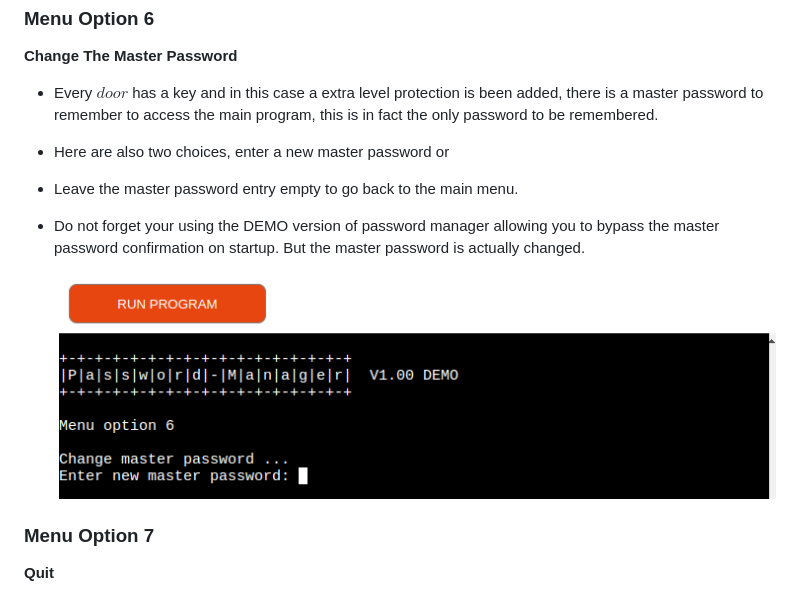
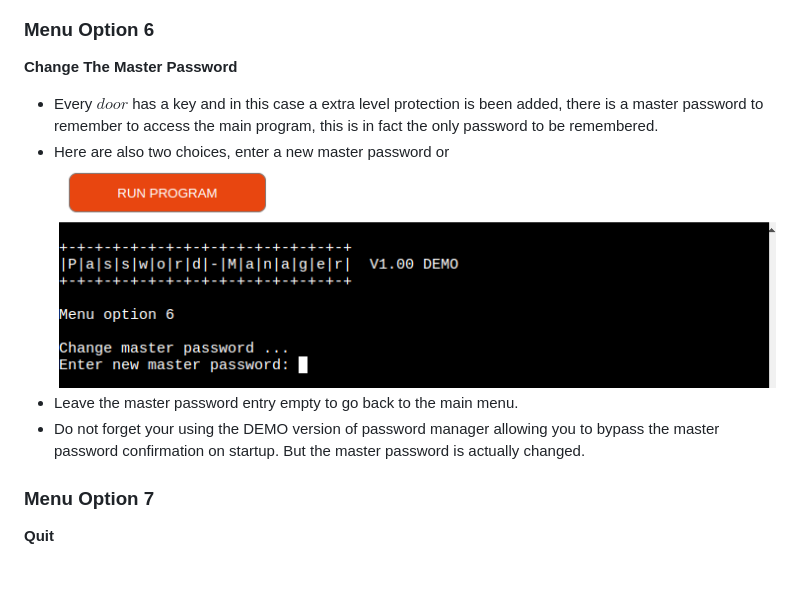
Before and after one commit to Harmonica-Men/Password-Manager, a Markdown page: README.md, the part around the change. GitHub-like rendering; blank space fills up the shorter version.

Commit message:
problem scr12? not resolved

```diff
--- a/README.md
+++ b/README.md
@@ -154,10 +154,9 @@ For additional information about the Vigenère cipher check this link:  [Here](h
 **Change The Master Password**
 * Every **$door$** has a key and in this case a extra level protection is been added, there is a master password to remember to access the main program, this is in fact the only password to be remembered.
 * Here are also two choices, enter a new master password or
+    ![src12](assets/images/password-manager-scr12.png)
 * Leave the master password entry empty to go back to the main menu.
 * Do not forget your using the DEMO version of password manager allowing you to bypass the master password confirmation on startup. But the master password is actually changed.
-
-    ![src12](assets/images/password-manager-scr12.png)
 
 ### Menu Option 7
 **Quit**
```
